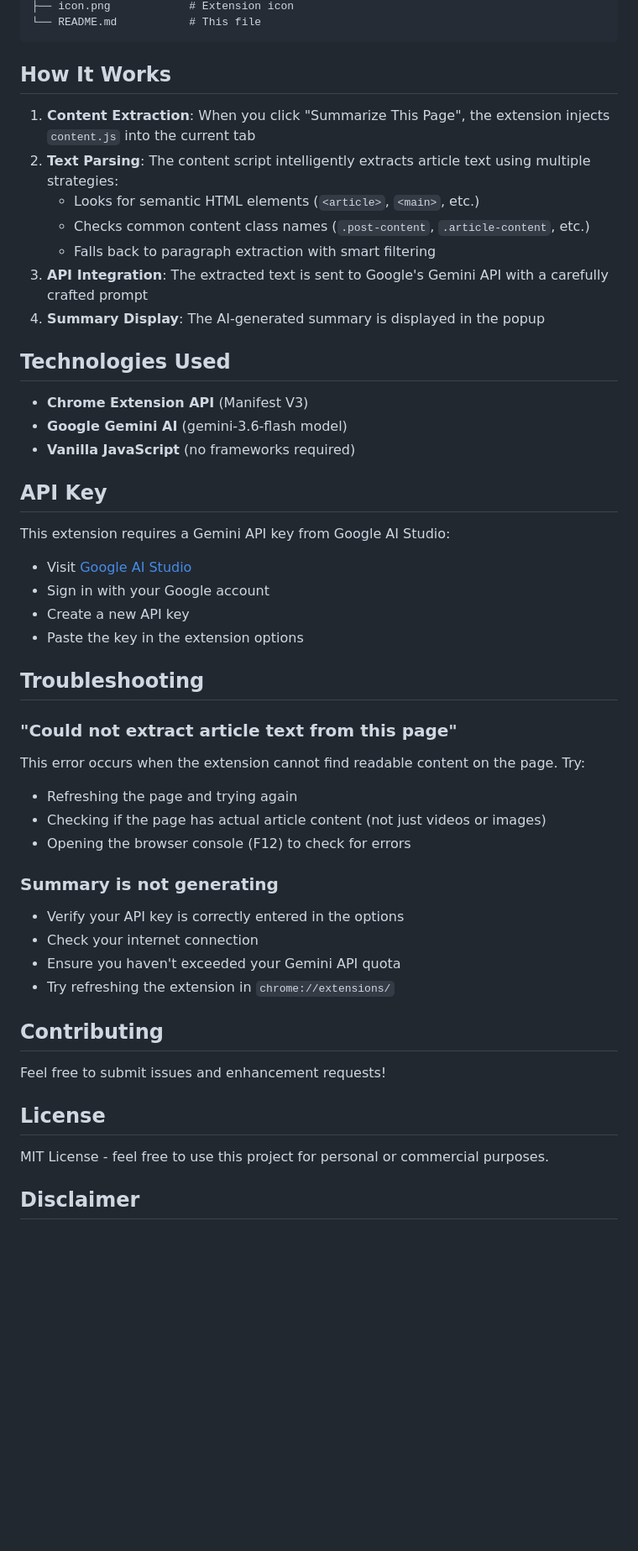
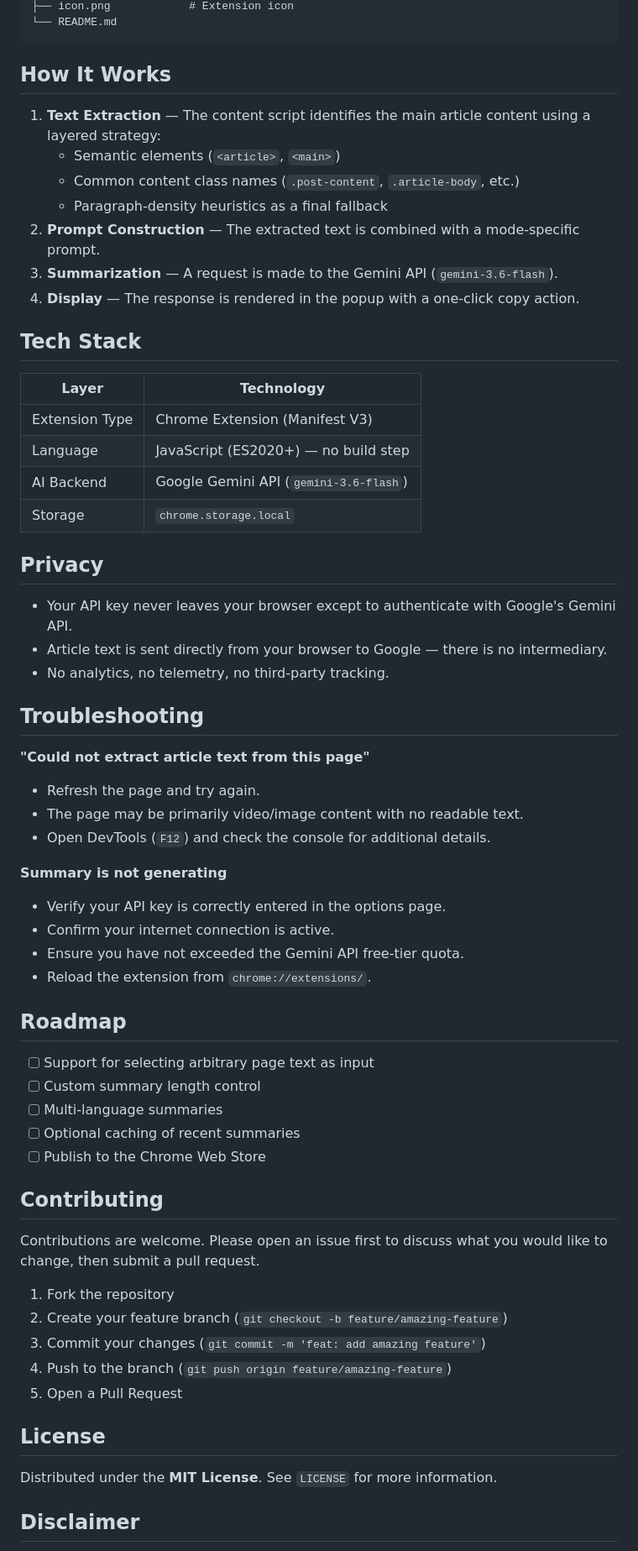
Before and after one commit to vivekcode12345/gemini-chrome-article-summarizer, a Markdown page: README.md, the part around one of its changes. Shown at 84% size. GitHub-like rendering; blank space fills up the shorter version.

````diff
--- a/README.md
+++ b/README.md
@@ -53,54 +73,66 @@ AI-ARTICLE-SUMMARIZER/
 ├── icon.png            # Extension icon
-└── README.md           # This file
+└── README.md
 ```
 
 ## How It Works
 
-1. **Content Extraction**: When you click "Summarize This Page", the extension injects `content.js` into the current tab
-2. **Text Parsing**: The content script intelligently extracts article text using multiple strategies:
-   - Looks for semantic HTML elements (`<article>`, `<main>`, etc.)
-   - Checks common content class names (`.post-content`, `.article-content`, etc.)
-   - Falls back to paragraph extraction with smart filtering
-3. **API Integration**: The extracted text is sent to Google's Gemini API with a carefully crafted prompt
-4. **Summary Display**: The AI-generated summary is displayed in the popup
+1. **Text Extraction** — The content script identifies the main article content using a layered strategy:
+   - Semantic elements (`<article>`, `<main>`)
+   - Common content class names (`.post-content`, `.article-body`, etc.)
+   - Paragraph-density heuristics as a final fallback
+2. **Prompt Construction** — The extracted text is combined with a mode-specific prompt.
+3. **Summarization** — A request is made to the Gemini API (`gemini-3.6-flash`).
+4. **Display** — The response is rendered in the popup with a one-click copy action.
 
-## Technologies Used
+## Tech Stack
 
-- **Chrome Extension API** (Manifest V3)
-- **Google Gemini AI** (gemini-3.6-flash model)
-- **Vanilla JavaScript** (no frameworks required)
+| Layer            | Technology                      |
+| ---------------- | ------------------------------- |
+| Extension Type   | Chrome Extension (Manifest V3)  |
+| Language         | JavaScript (ES2020+) — no build step |
+| AI Backend      | Google Gemini API (`gemini-3.6-flash`) |
+| Storage         | `chrome.storage.local`          |
 
-## API Key
+## Privacy
 
-This extension requires a Gemini API key from Google AI Studio:
-- Visit [Google AI Studio](https://makersuite.google.com/app/apikey)
-- Sign in with your Google account
-- Create a new API key
-- Paste the key in the extension options
+- Your API key never leaves your browser except to authenticate with Google's Gemini API.
+- Article text is sent directly from your browser to Google — there is no intermediary.
+- No analytics, no telemetry, no third-party tracking.
 
 ## Troubleshooting
 
-### "Could not extract article text from this page"
+**"Could not extract article text from this page"**
+- Refresh the page and try again.
+- The page may be primarily video/image content with no readable text.
+- Open DevTools (`F12`) and check the console for additional details.
 
-This error occurs when the extension cannot find readable content on the page. Try:
-- Refreshing the page and trying again
-- Checking if the page has actual article content (not just videos or images)
-- Opening the browser console (F12) to check for errors
+**Summary is not generating**
+- Verify your API key is correctly entered in the options page.
+- Confirm your internet connection is active.
+- Ensure you have not exceeded the Gemini API free-tier quota.
+- Reload the extension from `chrome://extensions/`.
 
-### Summary is not generating
+## Roadmap
 
-- Verify your API key is correctly entered in the options
-- Check your internet connection
-- Ensure you haven't exceeded your Gemini API quota
-- Try refreshing the extension in `chrome://extensions/`
+- [ ] Support for selecting arbitrary page text as input
+- [ ] Custom summary length control
+- [ ] Multi-language summaries
+- [ ] Optional caching of recent summaries
+- [ ] Publish to the Chrome Web Store
 
 ## Contributing
 
-Feel free to submit issues and enhancement requests!
+Contributions are welcome. Please open an issue first to discuss what you would like to change, then submit a pull request.
+
+1. Fork the repository
+2. Create your feature branch (`git checkout -b feature/amazing-feature`)
+3. Commit your changes (`git commit -m 'feat: add amazing feature'`)
+4. Push to the branch (`git push origin feature/amazing-feature`)
+5. Open a Pull Request
 
 ## License
 
-MIT License - feel free to use this project for personal or commercial purposes.
+Distributed under the **MIT License**. See `LICENSE` for more information.
 
 ## Disclaimer
 
````
Also changed, not shown: other parts of README.md (+62 -34 lines).
